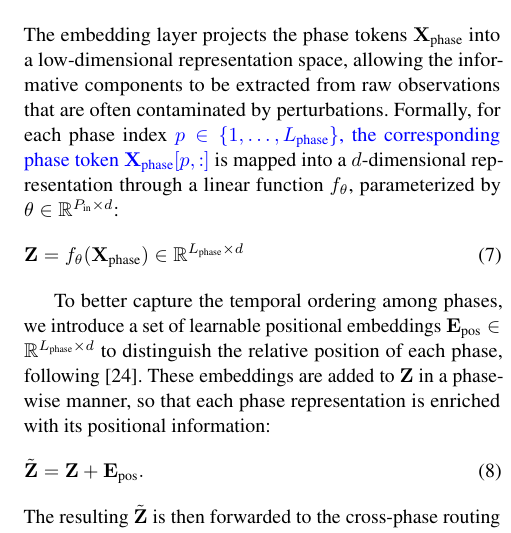
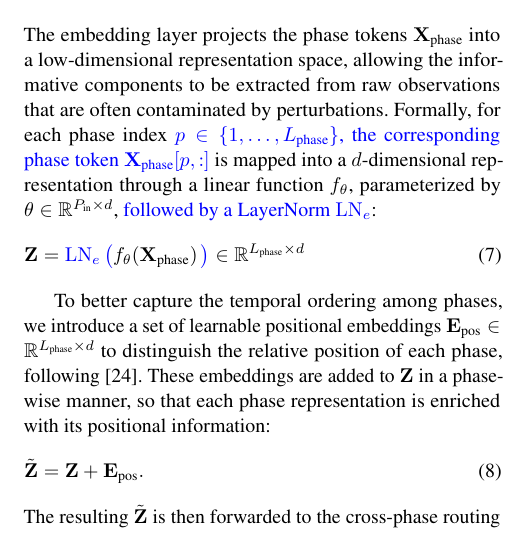
Before and after one commit to neumyor/PhaseFormer, a LaTeX paper (paper/vldbj/main.tex, which reads paper/vldbj/body/method.tex): part of one column of page 7 of 32, cut so that both start at the same text. Compiled offline with pdfLaTeX.

Commit message:
State the embedding LayerNorm in Section 4.2.1, matching the code (PhaseEmbedding: Linear then LayerNorm)
Co-Authored-By: Claude Opus 5.5 <noreply@anthropic.com>

```diff
--- a/paper/vldbj/body/method.tex
+++ b/paper/vldbj/body/method.tex
@@ -60,10 +60,10 @@ As illustrated in \figref{fig:overview}, \sysname first applies an embedding lay
 \subsubsection{Embedding Layer}
 \label{subsubsec:phase-embedding}
 The embedding layer projects the phase tokens $\mathbf{X}_{\text{phase}}$ into a low-dimensional representation space, allowing the informative components to be extracted from raw observations that are often contaminated by perturbations.
-Formally, for each phase index \blue{$p \in \{1,\dots,L_{\text{phase}}\}$, the corresponding phase token $\mathbf{X}_{\text{phase}}[p, :]$} is mapped into a $d$-dimensional representation through a linear function $f_{\theta}$, parameterized by $\theta \in \mathbb{R}^{P_{\text{in}}\times d}$:
+Formally, for each phase index \blue{$p \in \{1,\dots,L_{\text{phase}}\}$, the corresponding phase token $\mathbf{X}_{\text{phase}}[p, :]$} is mapped into a $d$-dimensional representation through a linear function $f_{\theta}$, parameterized by $\theta \in \mathbb{R}^{P_{\text{in}}\times d}$, \blue{followed by a LayerNorm $\LN_e$}:
 \begin{equation}
 \mathbf{Z}
-= f_{\theta}\!\left(\mathbf{X}_{\text{phase}}\right)\in \mathbb{R}^{L_{\text{phase}}\times d}
+= \blue{\LN_e\big(}f_{\theta}\!\left(\mathbf{X}_{\text{phase}}\right)\blue{\big)}\in \mathbb{R}^{L_{\text{phase}}\times d}
 \label{eq:phase-embedding}
 \end{equation}
 
```
Also changed, not shown: 1 other file.
